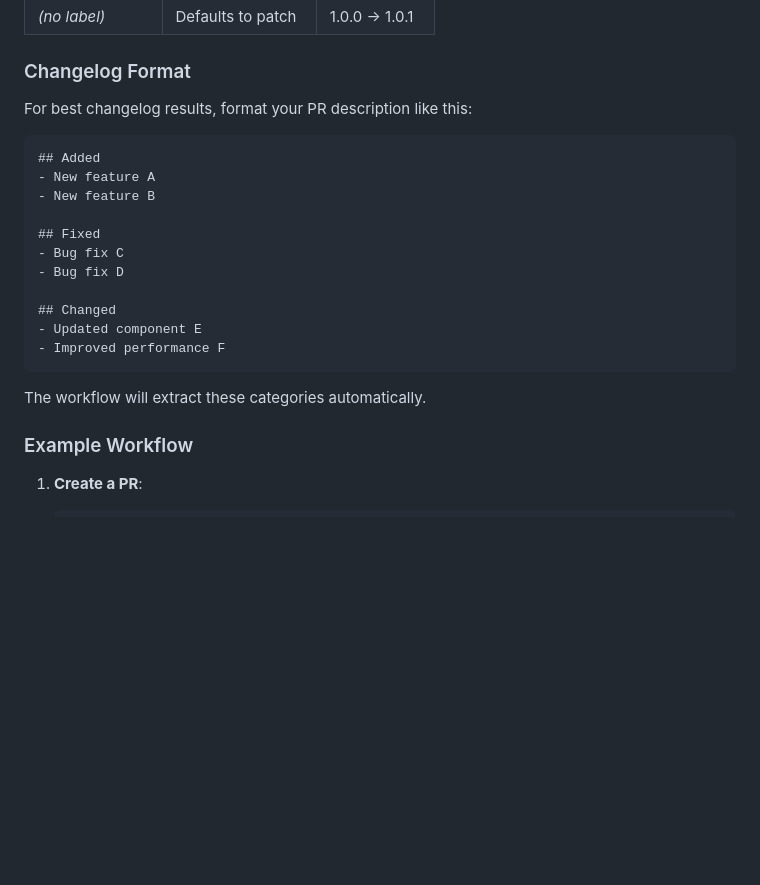
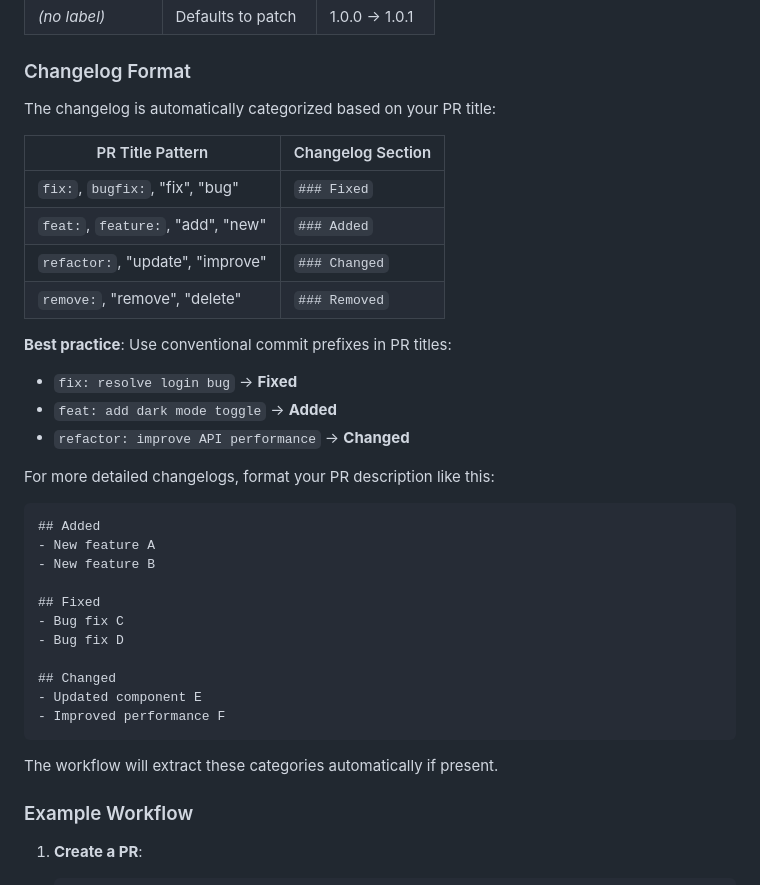
Before and after one commit to prabhuvikas/Cap-screen, a Markdown page: .github/docs/AUTOMATION_SETUP.md, the part around one of its changes. Drawn GitHub-style; blank space fills up the shorter version.

````diff
--- a/.github/docs/AUTOMATION_SETUP.md
+++ b/.github/docs/AUTOMATION_SETUP.md
@@ -66,7 +112,21 @@ Add one of these labels to your PR to control version bumping:
 
 ### Changelog Format
 
-For best changelog results, format your PR description like this:
+The changelog is automatically categorized based on your PR title:
+
+| PR Title Pattern | Changelog Section |
+|------------------|-------------------|
+| `fix:`, `bugfix:`, "fix", "bug" | `### Fixed` |
+| `feat:`, `feature:`, "add", "new" | `### Added` |
+| `refactor:`, "update", "improve" | `### Changed` |
+| `remove:`, "remove", "delete" | `### Removed` |
+
+**Best practice**: Use conventional commit prefixes in PR titles:
+- `fix: resolve login bug` → **Fixed**
+- `feat: add dark mode toggle` → **Added**
+- `refactor: improve API performance` → **Changed**
+
+For more detailed changelogs, format your PR description like this:
 
 ```markdown
 ## Added
@@ -82,7 +142,7 @@ For best changelog results, format your PR description like this:
 - Improved performance F
 ```
 
-The workflow will extract these categories automatically.
+The workflow will extract these categories automatically if present.
 
 ### Example Workflow
 
````
Also changed, not shown: other parts of .github/docs/AUTOMATION_SETUP.md (+49 -3 lines), CLAUDE.md (+34 -0 lines), 1 other file.
